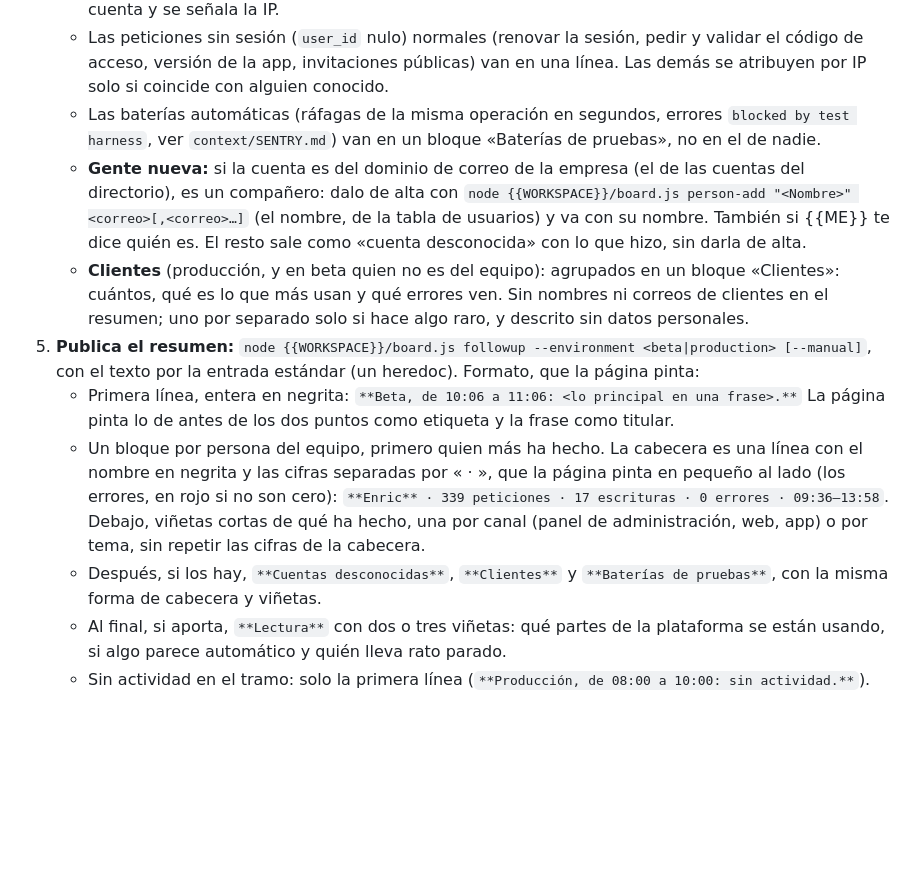
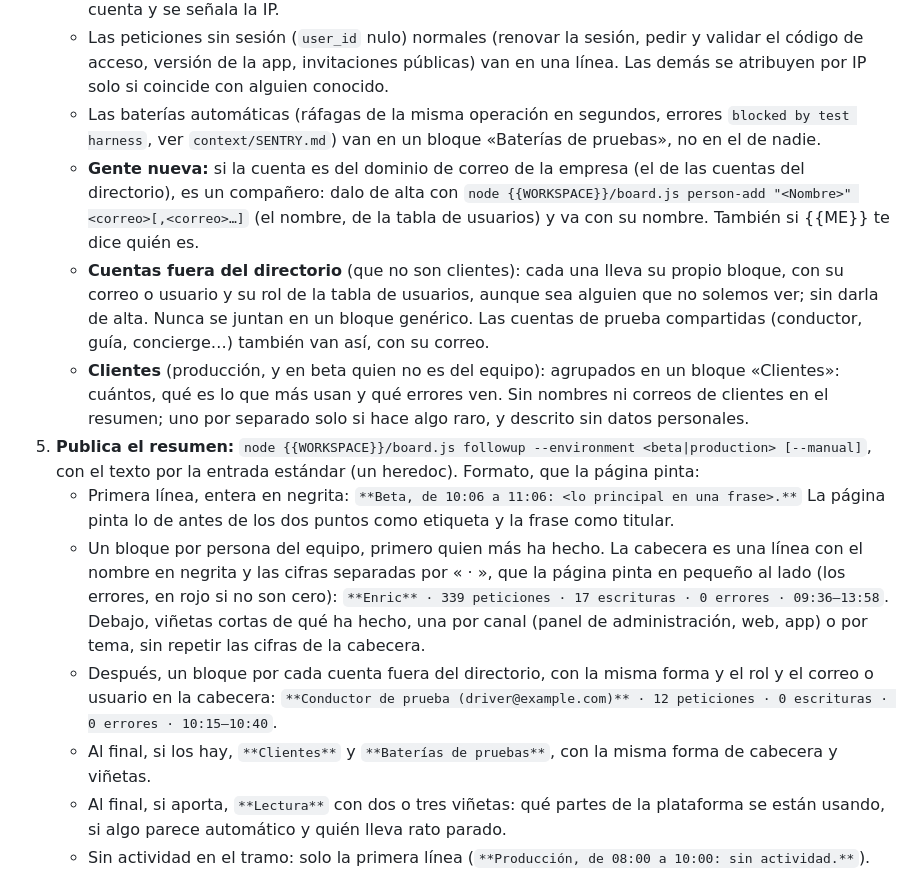
Before and after one commit to Albrodpul/dashboard-jira, a Markdown page: templates/commands/seguimiento.md, the part around the change. Drawn GitHub-style; blank space fills up the shorter version.

Commit message:
Follow-up: one block per account outside the directory, no generic unknown-accounts block

```diff
--- a/templates/commands/seguimiento.md
+++ b/templates/commands/seguimiento.md
@@ -40,12 +40,14 @@ Si lo dispara el cron y `board.js followup-status` da `"paused": true` sin `requ
    - Por cuenta: `user_id` → correo en la tabla de usuarios → persona del directorio (`board.js people`). Si una cuenta de alguien conocido se usa desde la IP habitual de otra persona, va con el dueño de la cuenta y se señala la IP.
    - Las peticiones sin sesión (`user_id` nulo) normales (renovar la sesión, pedir y validar el código de acceso, versión de la app, invitaciones públicas) van en una línea. Las demás se atribuyen por IP solo si coincide con alguien conocido.
    - Las baterías automáticas (ráfagas de la misma operación en segundos, errores `blocked by test harness`, ver `context/SENTRY.md`) van en un bloque «Baterías de pruebas», no en el de nadie.
-   - **Gente nueva:** si la cuenta es del dominio de correo de la empresa (el de las cuentas del directorio), es un compañero: dalo de alta con `node {{WORKSPACE}}/board.js person-add "<Nombre>" <correo>[,<correo>…]` (el nombre, de la tabla de usuarios) y va con su nombre. También si {{ME}} te dice quién es. El resto sale como «cuenta desconocida» con lo que hizo, sin darla de alta.
+   - **Gente nueva:** si la cuenta es del dominio de correo de la empresa (el de las cuentas del directorio), es un compañero: dalo de alta con `node {{WORKSPACE}}/board.js person-add "<Nombre>" <correo>[,<correo>…]` (el nombre, de la tabla de usuarios) y va con su nombre. También si {{ME}} te dice quién es.
+   - **Cuentas fuera del directorio** (que no son clientes): cada una lleva su propio bloque, con su correo o usuario y su rol de la tabla de usuarios, aunque sea alguien que no solemos ver; sin darla de alta. Nunca se juntan en un bloque genérico. Las cuentas de prueba compartidas (conductor, guía, concierge…) también van así, con su correo.
    - **Clientes** (producción, y en beta quien no es del equipo): agrupados en un bloque «Clientes»: cuántos, qué es lo que más usan y qué errores ven. Sin nombres ni correos de clientes en el resumen; uno por separado solo si hace algo raro, y descrito sin datos personales.
 5. **Publica el resumen:** `node {{WORKSPACE}}/board.js followup --environment <beta|production> [--manual]`, con el texto por la entrada estándar (un heredoc). Formato, que la página pinta:
    - Primera línea, entera en negrita: `**Beta, de 10:06 a 11:06: <lo principal en una frase>.**` La página pinta lo de antes de los dos puntos como etiqueta y la frase como titular.
    - Un bloque por persona del equipo, primero quien más ha hecho. La cabecera es una línea con el nombre en negrita y las cifras separadas por « · », que la página pinta en pequeño al lado (los errores, en rojo si no son cero): `**Enric** · 339 peticiones · 17 escrituras · 0 errores · 09:36–13:58`. Debajo, viñetas cortas de qué ha hecho, una por canal (panel de administración, web, app) o por tema, sin repetir las cifras de la cabecera.
-   - Después, si los hay, `**Cuentas desconocidas**`, `**Clientes**` y `**Baterías de pruebas**`, con la misma forma de cabecera y viñetas.
+   - Después, un bloque por cada cuenta fuera del directorio, con la misma forma y el rol y el correo o usuario en la cabecera: `**Conductor de prueba (driver@example.com)** · 12 peticiones · 0 escrituras · 0 errores · 10:15–10:40`.
+   - Al final, si los hay, `**Clientes**` y `**Baterías de pruebas**`, con la misma forma de cabecera y viñetas.
    - Al final, si aporta, `**Lectura**` con dos o tres viñetas: qué partes de la plataforma se están usando, si algo parece automático y quién lleva rato parado.
    - Sin actividad en el tramo: solo la primera línea (`**Producción, de 08:00 a 10:00: sin actividad.**`).
 6. **Posibles errores.** Si en el tramo ves algo que parece un fallo de la plataforma (una respuesta con error de GraphQL o un 500, una operación que falla y se reintenta, datos que no cuadran), apúntalo aparte, uno por fallo, después de publicar el resumen: `node {{WORKSPACE}}/board.js followup-error --environment <beta|production> --person "<Nombre, o Cliente>" "<texto>"`. El texto tiene que bastar para investigarlo sin preguntarte: hora de Madrid, entorno, cuenta (o «un cliente») y canal, operación, lo que respondió, `api_request_id` y por qué parece un fallo. No cuenta como fallo lo que fuerza una batería de pruebas ni un error de validación que el propio flujo espera. En la pestaña Seguimiento, {{ME}} decide si cada uno se envía a la sesión «Errores sentry»: tú no lo envías.
```
